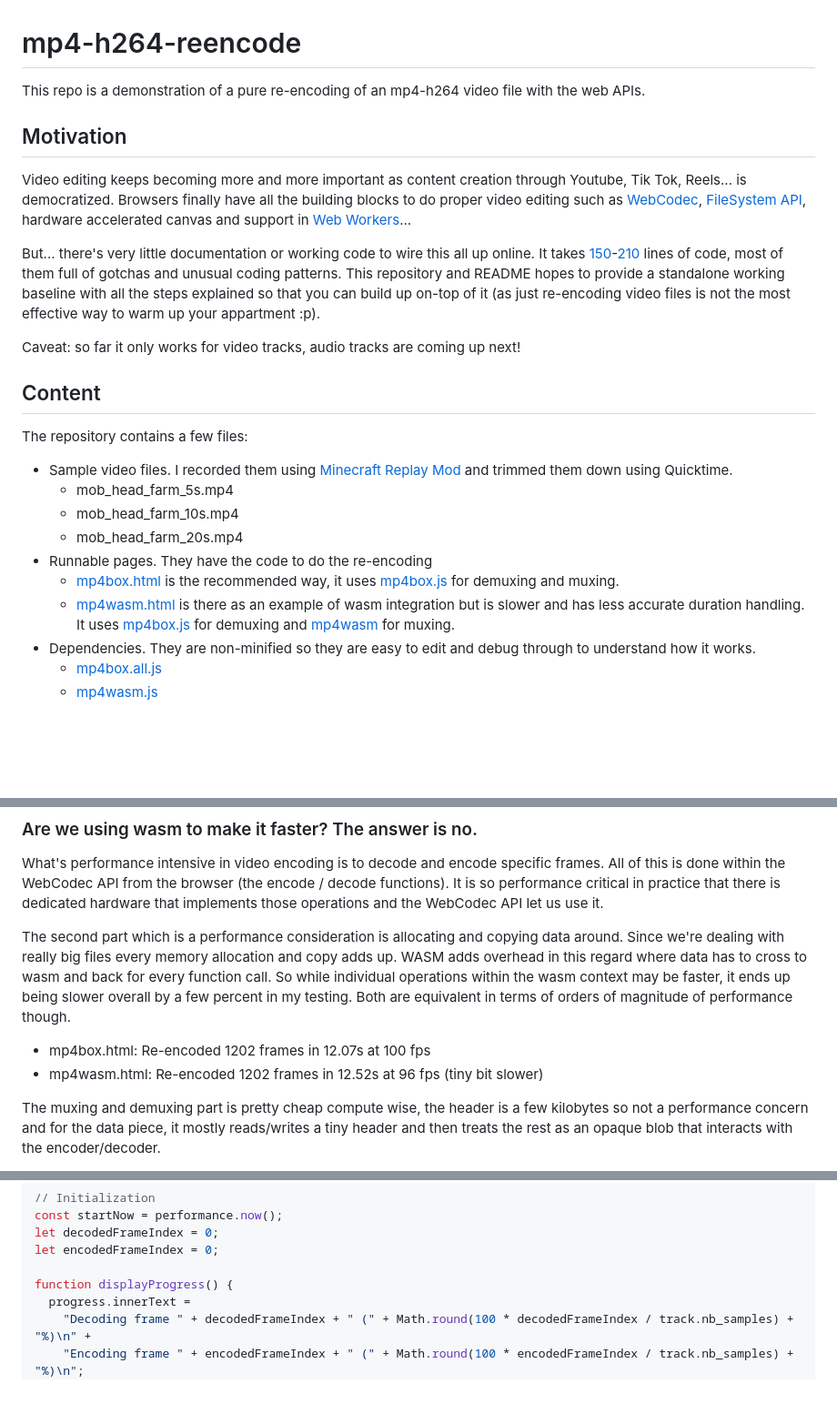
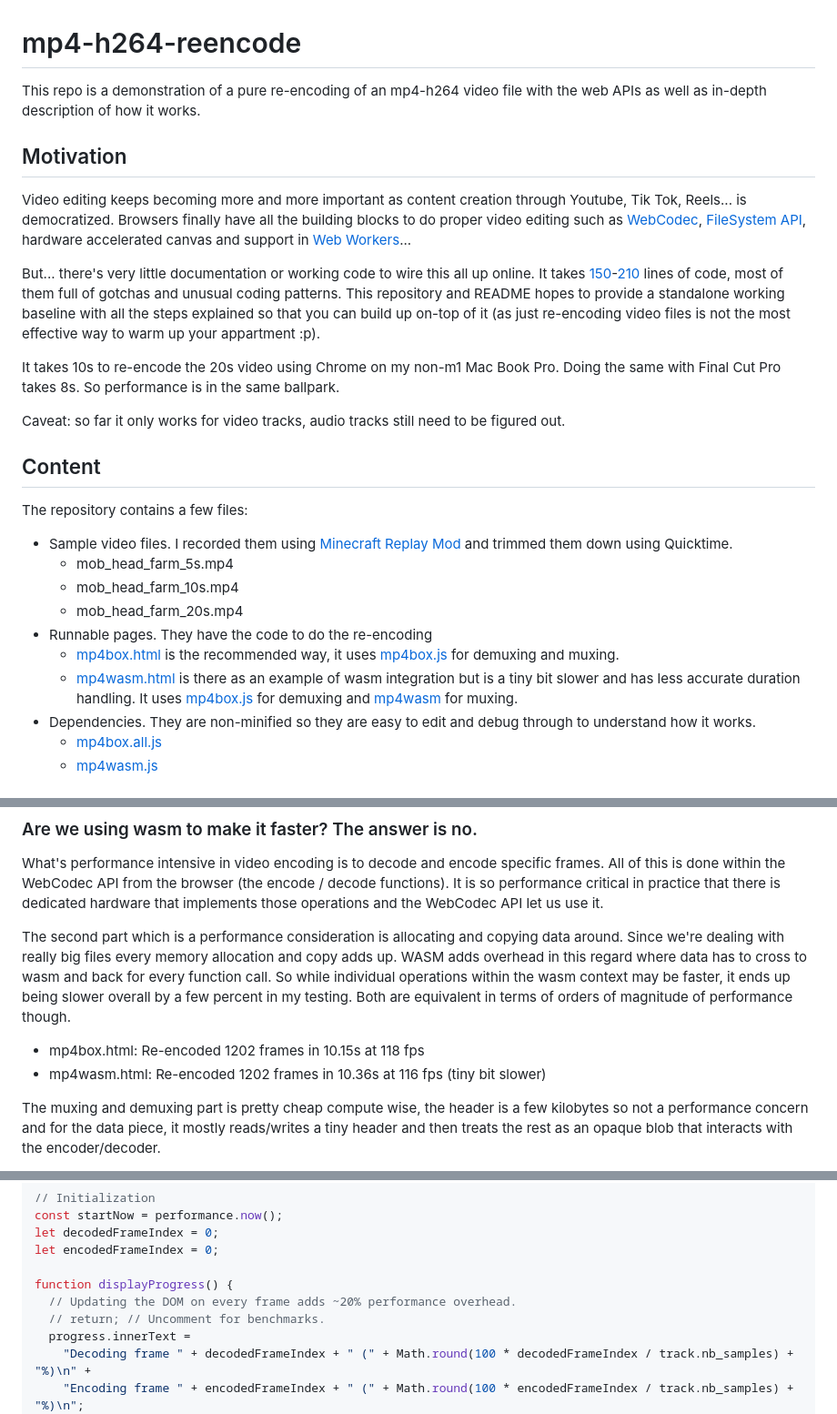
Before and after one commit to vjeux/mp4-h264-re-encode, a Markdown page: README.md, 3 parts joined by grey strips. Shown at 91% size. Drawn GitHub-style; blank space fills up the shorter version.

```diff
--- a/README.md
+++ b/README.md
@@ -1,6 +1,6 @@
 # mp4-h264-reencode
 
-This repo is a demonstration of a pure re-encoding of an mp4-h264 video file with the web APIs.
+This repo is a demonstration of a pure re-encoding of an mp4-h264 video file with the web APIs as well as in-depth description of how it works.
 
 ## Motivation
 
@@ -8,7 +8,9 @@ Video editing keeps becoming more and more important as content creation through
 
 But... there's very little documentation or working code to wire this all up online. It takes [150](https://github.com/vjeux/mp4-h264-reencode/blob/main/mp4box.html)-[210](https://github.com/vjeux/mp4-h264-reencode/blob/main/mp4wasm.html) lines of code, most of them full of gotchas and unusual coding patterns. This repository and README hopes to provide a standalone working baseline with all the steps explained so that you can build up on-top of it (as just re-encoding video files is not the most effective way to warm up your appartment :p).
 
-Caveat: so far it only works for video tracks, audio tracks are coming up next!
+It takes 10s to re-encode the 20s video using Chrome on my non-m1 Mac Book Pro. Doing the same with Final Cut Pro takes 8s. So performance is in the same ballpark.
+
+Caveat: so far it only works for video tracks, audio tracks still need to be figured out.
 
 ## Content
 
@@ -20,7 +22,7 @@ The repository contains a few files:
   * mob_head_farm_20s.mp4
 * Runnable pages. They have the code to do the re-encoding
   * [mp4box.html](https://github.com/vjeux/mp4-h264-reencode/blob/main/mp4box.html) is the recommended way, it uses [mp4box.js](https://github.com/gpac/mp4box.js/) for demuxing and muxing.
-  * [mp4wasm.html](https://github.com/vjeux/mp4-h264-reencode/blob/main/mp4wasm.html) is there as an example of wasm integration but is slower and has less accurate duration handling. It uses [mp4box.js](https://github.com/gpac/mp4box.js/) for demuxing and [mp4wasm](https://github.com/mattdesl/mp4-wasm) for muxing.
+  * [mp4wasm.html](https://github.com/vjeux/mp4-h264-reencode/blob/main/mp4wasm.html) is there as an example of wasm integration but is a tiny bit slower and has less accurate duration handling. It uses [mp4box.js](https://github.com/gpac/mp4box.js/) for demuxing and [mp4wasm](https://github.com/mattdesl/mp4-wasm) for muxing.
 * Dependencies. They are non-minified so they are easy to edit and debug through to understand how it works.
   * [mp4box.all.js](https://github.com/vjeux/mp4-h264-reencode/blob/main/mp4box.all.js)
   * [mp4wasm.js](https://github.com/vjeux/mp4-h264-reencode/blob/main/mp4wasm.js)
@@ -281,8 +283,8 @@ What's performance intensive in video encoding is to decode and encode specific
 
 The second part which is a performance consideration is allocating and copying data around. Since we're dealing with really big files every memory allocation and copy adds up. WASM adds overhead in this regard where data has to cross to wasm and back for every function call. So while individual operations within the wasm context may be faster, it ends up being slower overall by a few percent in my testing. Both are equivalent in terms of orders of magnitude of performance though.
 
-* mp4box.html: Re-encoded 1202 frames in 12.07s at 100 fps
-* mp4wasm.html: Re-encoded 1202 frames in 12.52s at 96 fps (tiny bit slower)
+* mp4box.html: Re-encoded 1202 frames in 10.15s at 118 fps
+* mp4wasm.html: Re-encoded 1202 frames in 10.36s at 116 fps (tiny bit slower)
 
 The muxing and demuxing part is pretty cheap compute wise, the header is a few kilobytes so not a performance concern and for the data piece, it mostly reads/writes a tiny header and then treats the rest as an opaque blob that interacts with the encoder/decoder.
 
@@ -423,6 +425,8 @@ let decodedFrameIndex = 0;
 let encodedFrameIndex = 0;
 
 function displayProgress() {
+  // Updating the DOM on every frame adds ~20% performance overhead.
+  // return; // Uncomment for benchmarks.
   progress.innerText =
     "Decoding frame " + decodedFrameIndex + " (" + Math.round(100 * decodedFrameIndex / track.nb_samples) + "%)\n" +
     "Encoding frame " + encodedFrameIndex + " (" + Math.round(100 * encodedFrameIndex / track.nb_samples) + "%)\n";
```
